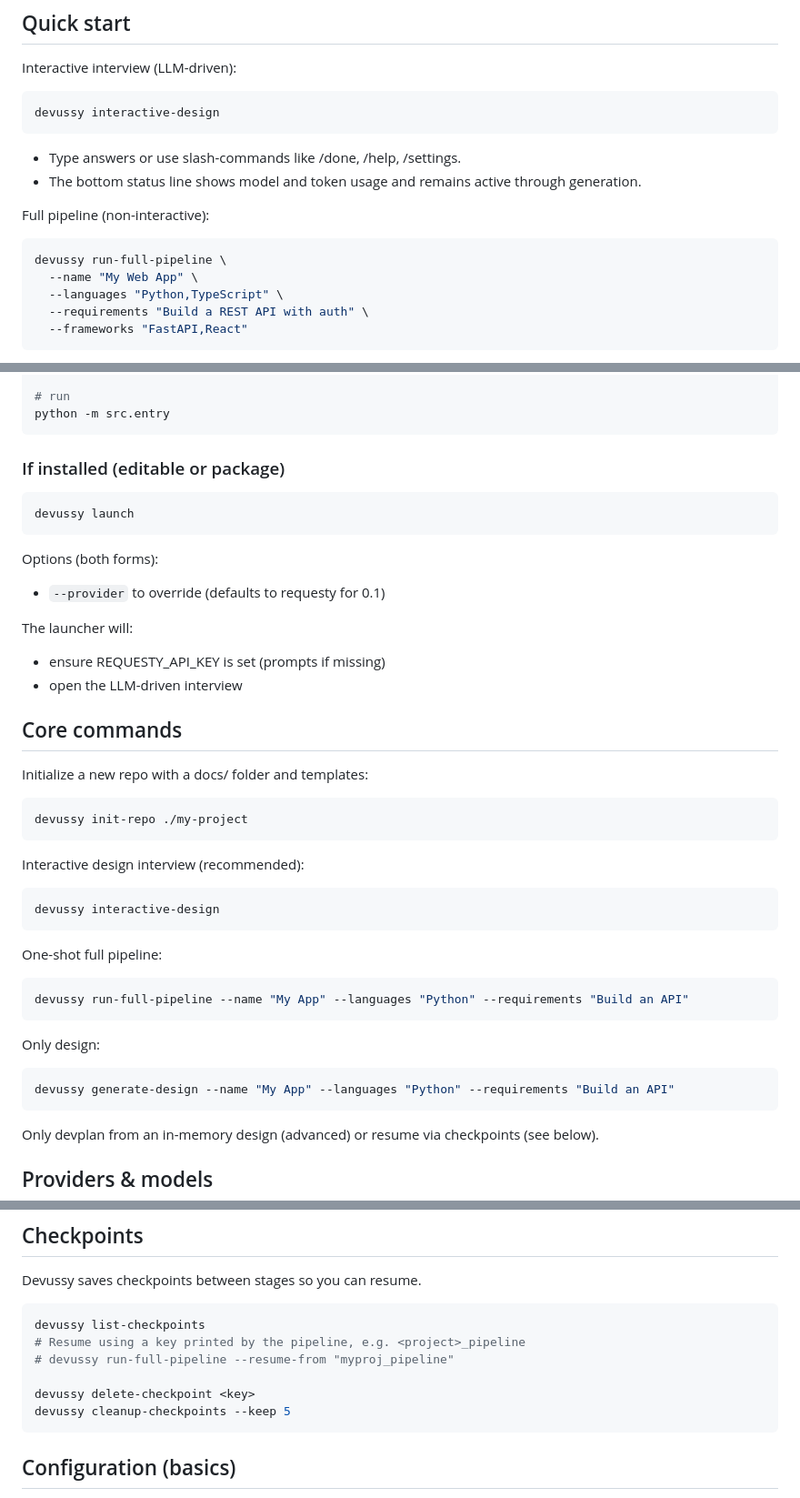
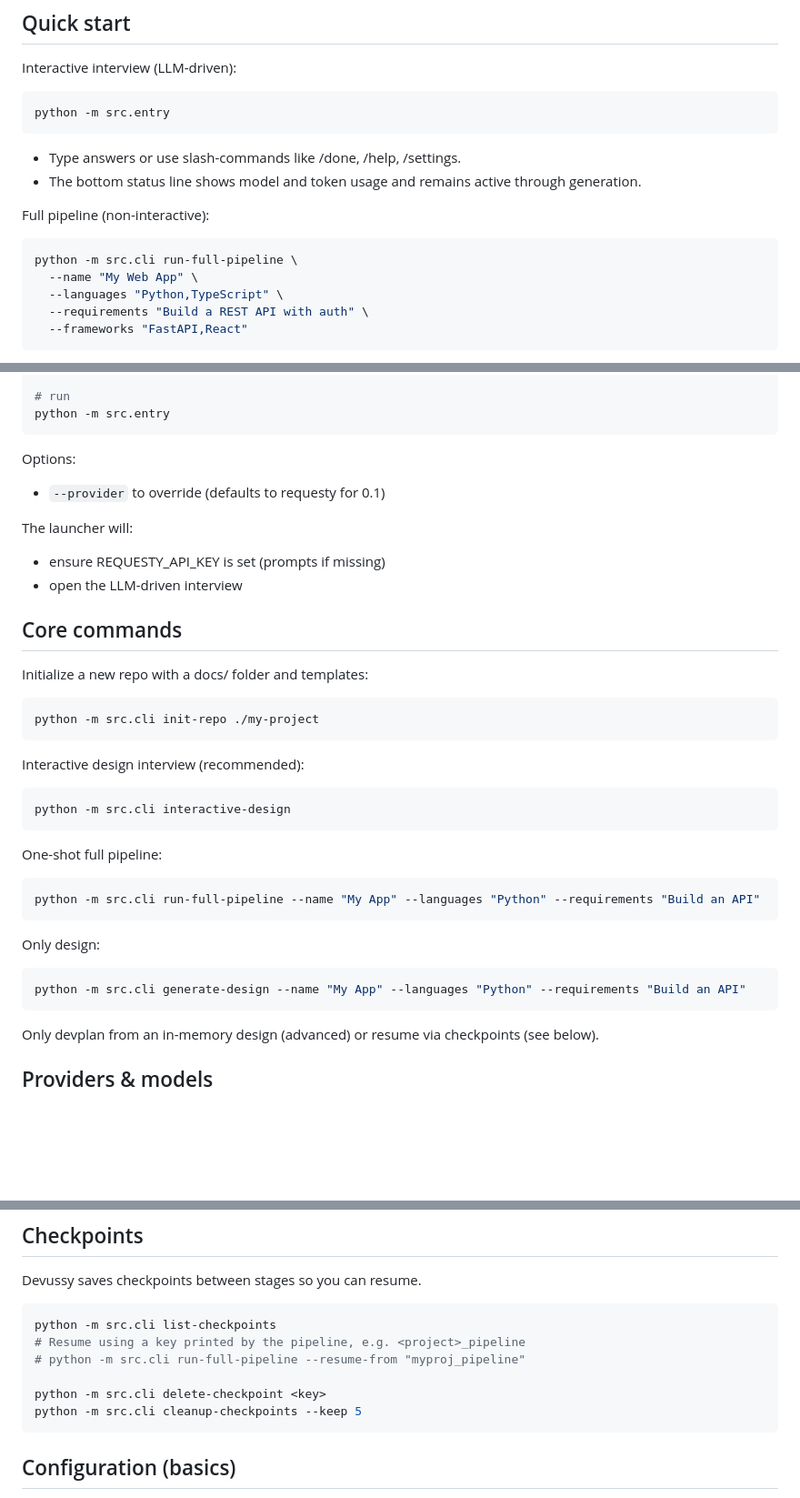
Before and after one commit to mojomast/devussy, a Markdown page: README.md, 3 parts joined by grey strips. Shown at 91% size. Rendered like a GitHub page; blank space fills up the shorter version.

Commit message:
docs(readme): replace all 'devussy' CLI examples with python -m src.cli and python -m src.entry

````diff
--- a/README.md
+++ b/README.md
@@ -59,14 +59,14 @@ You can also set per-stage keys in config or via env if desired.
 
 Interactive interview (LLM-driven):
 ```bash
-devussy interactive-design
+python -m src.entry
 ```
 - Type answers or use slash-commands like /done, /help, /settings.
 - The bottom status line shows model and token usage and remains active through generation.
 
 Full pipeline (non-interactive):
 ```bash
-devussy run-full-pipeline \
+python -m src.cli run-full-pipeline \
   --name "My Web App" \
   --languages "Python,TypeScript" \
   --requirements "Build a REST API with auth" \
@@ -102,12 +102,7 @@ export REQUESTY_API_KEY="<your_key>"
 python -m src.entry
 ```
 
-### If installed (editable or package)
-```bash
-devussy launch
-```
-
-Options (both forms):
+Options:
 - `--provider` to override (defaults to requesty for 0.1)
 
 The launcher will:
@@ -118,22 +113,22 @@ The launcher will:
 
 Initialize a new repo with a docs/ folder and templates:
 ```bash
-devussy init-repo ./my-project
+python -m src.cli init-repo ./my-project
 ```
 
 Interactive design interview (recommended):
 ```bash
-devussy interactive-design
+python -m src.cli interactive-design
 ```
 
 One-shot full pipeline:
 ```bash
-devussy run-full-pipeline --name "My App" --languages "Python" --requirements "Build an API"
+python -m src.cli run-full-pipeline --name "My App" --languages "Python" --requirements "Build an API"
 ```
 
 Only design:
 ```bash
-devussy generate-design --name "My App" --languages "Python" --requirements "Build an API"
+python -m src.cli generate-design --name "My App" --languages "Python" --requirements "Build an API"
 ```
 
 Only devplan from an in-memory design (advanced) or resume via checkpoints (see below).
@@ -154,12 +149,12 @@ You can also align stages or set stage-specific models in config; Devussy will c
 ## Checkpoints
 Devussy saves checkpoints between stages so you can resume.
 ```bash
-devussy list-checkpoints
+python -m src.cli list-checkpoints
 # Resume using a key printed by the pipeline, e.g. <project>_pipeline
-# devussy run-full-pipeline --resume-from "myproj_pipeline"
+# python -m src.cli run-full-pipeline --resume-from "myproj_pipeline"
 
-devussy delete-checkpoint <key>
-devussy cleanup-checkpoints --keep 5
+python -m src.cli delete-checkpoint <key>
+python -m src.cli cleanup-checkpoints --keep 5
 ```
 
 ## Configuration (basics)
````
Also changed, not shown: other parts of README.md (+1 -1 lines).
